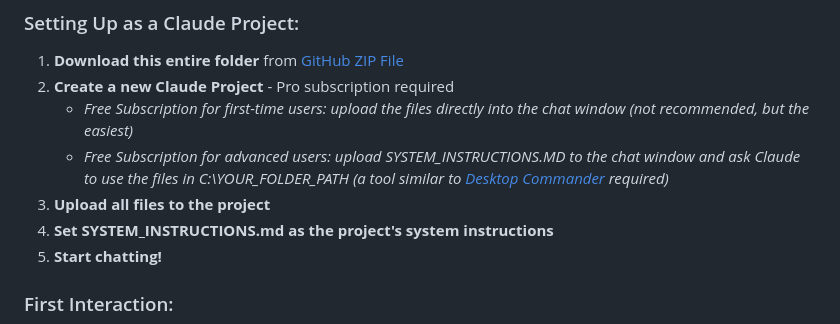
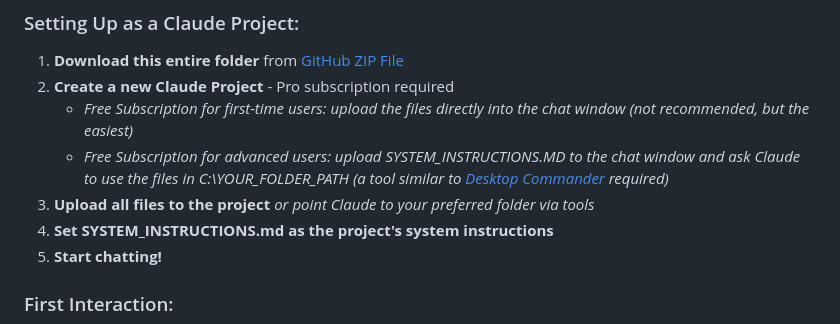
Before and after one commit to IgorWarzocha/Claude-Superprompt-System, a Markdown page: README.md, the part around the change. Drawn GitHub-style.

```diff
--- a/README.md
+++ b/README.md
@@ -58,7 +58,7 @@ Claude Superprompt System/
 2. **Create a new Claude Project** - Pro subscription required
    - *Free Subscription for first-time users: upload the files directly into the chat window (not recommended, but the easiest)*
    - *Free Subscription for advanced users: upload SYSTEM_INSTRUCTIONS.MD to the chat window and ask Claude to use the files in C:\YOUR_FOLDER_PATH (a tool similar to [Desktop Commander](https://desktopcommander.app/) required)*
-4. **Upload all files to the project**
+4. **Upload all files to the project** *or point Claude to your preferred folder via tools*
 5. **Set SYSTEM_INSTRUCTIONS.md as the project's system instructions**
 6. **Start chatting!**
 
```
